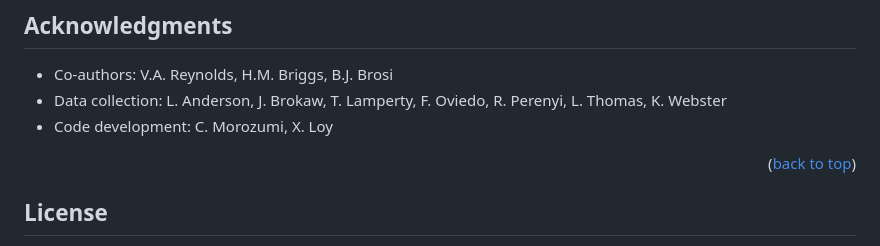
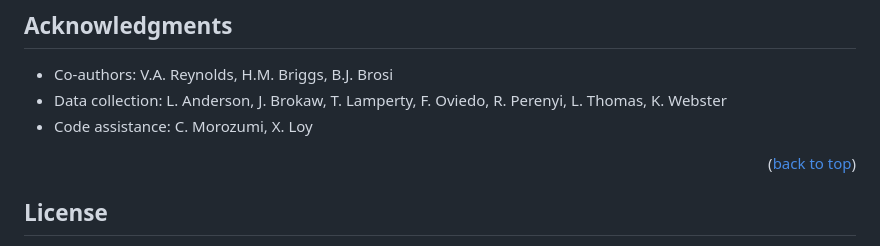
Before and after one commit to kcarrowsmith/communityBEF, a Markdown page: README.md, the part around one of its changes. GitHub-like rendering.

```diff
--- a/README.md
+++ b/README.md
@@ -25,7 +25,7 @@ Project Link: [https://github.com/kcarrowsmith/communityBEF](https://github.com/
 
 * Co-authors: V.A. Reynolds, H.M. Briggs, B.J. Brosi
 * Data collection: L. Anderson, J. Brokaw, T. Lamperty, F. Oviedo, R. Perenyi, L. Thomas, K. Webster
-* Code development: C. Morozumi, X. Loy
+* Code assistance: C. Morozumi, X. Loy
 
 <p align="right">(<a href="#top">back to top</a>)</p>
 
```
Also changed, not shown: other parts of README.md (+1 -1 lines).
